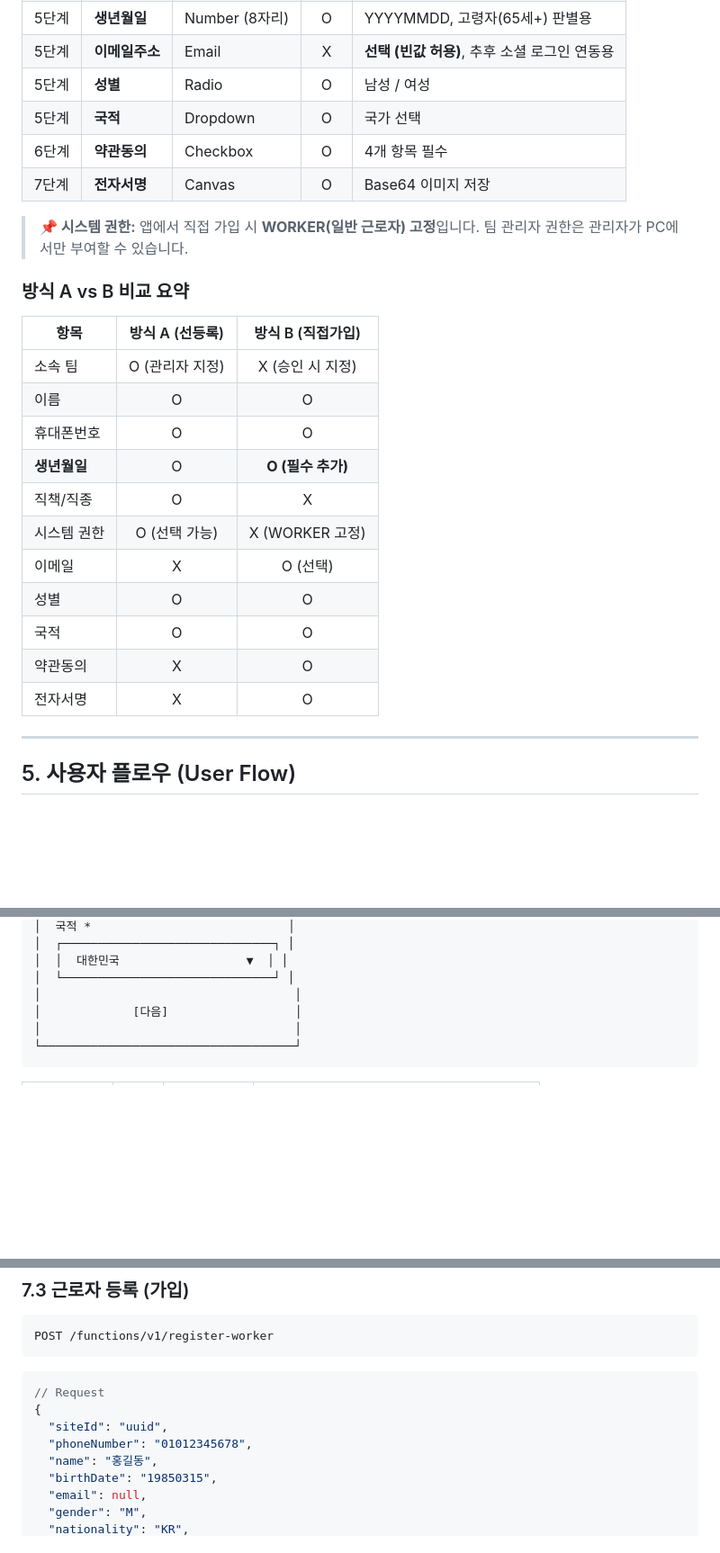
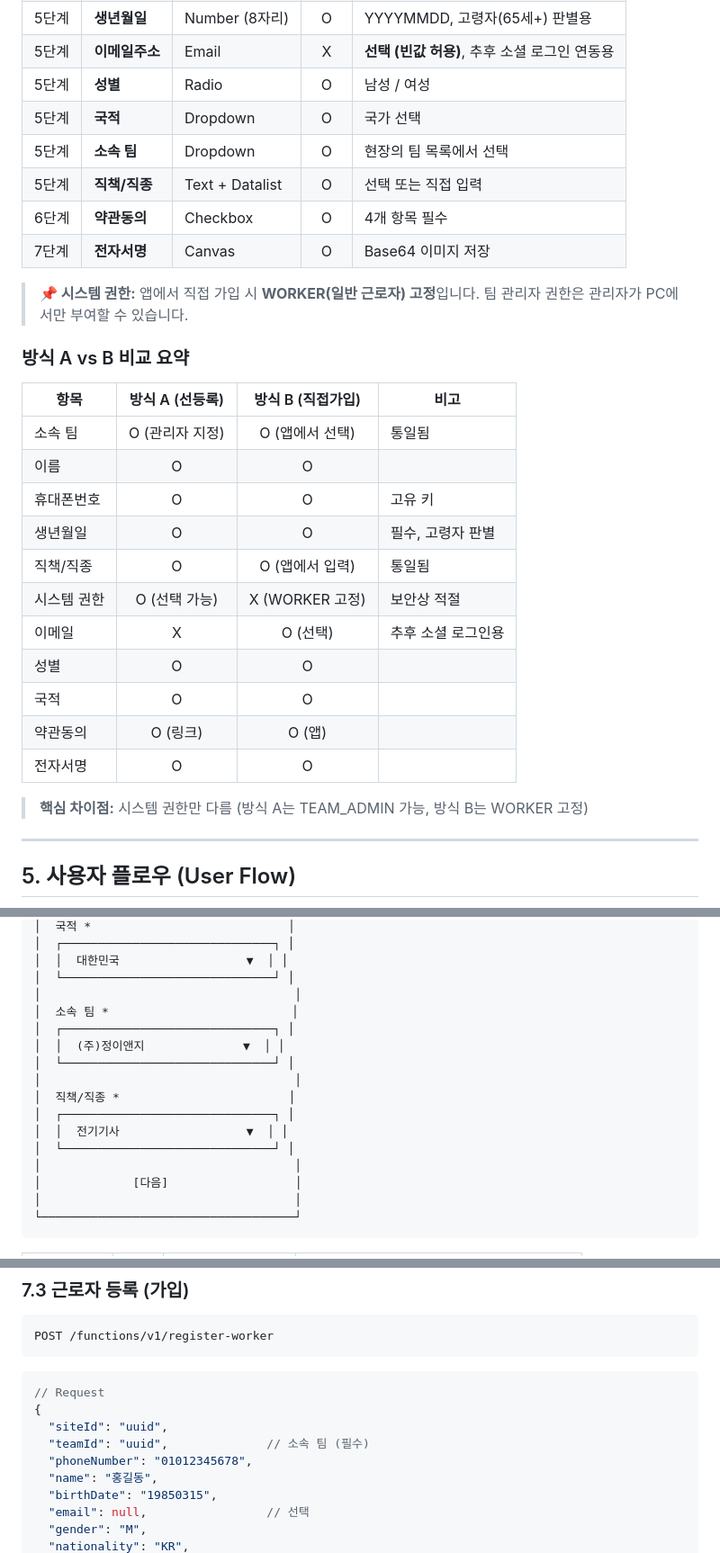
Before and after one commit to newtechremo/tongpeople_industry_v1, a Markdown page: docs/signin/통패스_근로자앱_가입_PRD.md, 3 parts joined by grey strips. Shown at 90% size. Drawn GitHub-style; blank space fills up the shorter version.

Commit message:
docs: 가입 방식 A/B 입력 항목 통일화
- 방식 B(직접가입)에 소속 팀 선택, 직책/직종 입력 추가
- 관리자 승인 시 팀 지정 불필요 → 근로자가 앱에서 직접 선택
- 비교표 업데이트: 시스템 권한만 차이 (A는 TEAM_ADMIN 가능, B는 WORKER 고정)
- API 요청에 teamId, jobTitle 필드 추가
- DB 스키마에 job_title 컬럼 추가
- CLAUDE.md 핵심 요약에 입력 항목 통일 명시

Co-Authored-By: Claude Opus 4.5 <noreply@anthropic.com>

```diff
--- a/docs/signin/통패스_근로자앱_가입_PRD.md
+++ b/docs/signin/통패스_근로자앱_가입_PRD.md
@@ -122,6 +123,8 @@ type WorkerStatus = 'PENDING' | 'REQUESTED' | 'ACTIVE' | 'INACTIVE' | 'BLOCKED';
 | 5단계 | **이메일주소** | Email | X | **선택 (빈값 허용)**, 추후 소셜 로그인 연동용 |
 | 5단계 | **성별** | Radio | O | 남성 / 여성 |
 | 5단계 | **국적** | Dropdown | O | 국가 선택 |
+| 5단계 | **소속 팀** | Dropdown | O | 현장의 팀 목록에서 선택 |
+| 5단계 | **직책/직종** | Text + Datalist | O | 선택 또는 직접 입력 |
 | 6단계 | **약관동의** | Checkbox | O | 4개 항목 필수 |
 | 7단계 | **전자서명** | Canvas | O | Base64 이미지 저장 |
 
@@ -129,19 +132,21 @@ type WorkerStatus = 'PENDING' | 'REQUESTED' | 'ACTIVE' | 'INACTIVE' | 'BLOCKED';
 
 ### 방식 A vs B 비교 요약
 
-| 항목 | 방식 A (선등록) | 방식 B (직접가입) |
-|------|:--------------:|:----------------:|
-| 소속 팀 | O (관리자 지정) | X (승인 시 지정) |
-| 이름 | O | O |
-| 휴대폰번호 | O | O |
-| **생년월일** | O | **O (필수 추가)** |
-| 직책/직종 | O | X |
-| 시스템 권한 | O (선택 가능) | X (WORKER 고정) |
-| 이메일 | X | O (선택) |
-| 성별 | O | O |
-| 국적 | O | O |
-| 약관동의 | X | O |
-| 전자서명 | X | O |
+| 항목 | 방식 A (선등록) | 방식 B (직접가입) | 비고 |
+|------|:--------------:|:----------------:|------|
+| 소속 팀 | O (관리자 지정) | O (앱에서 선택) | 통일됨 |
+| 이름 | O | O | |
+| 휴대폰번호 | O | O | 고유 키 |
+| 생년월일 | O | O | 필수, 고령자 판별 |
+| 직책/직종 | O | O (앱에서 입력) | 통일됨 |
+| 시스템 권한 | O (선택 가능) | X (WORKER 고정) | 보안상 적절 |
+| 이메일 | X | O (선택) | 추후 소셜 로그인용 |
+| 성별 | O | O | |
+| 국적 | O | O | |
+| 약관동의 | O (링크) | O (앱) | |
+| 전자서명 | O | O | |
+
+> **핵심 차이점:** 시스템 권한만 다름 (방식 A는 TEAM_ADMIN 가능, 방식 B는 WORKER 고정)
 
 ---
 
@@ -282,6 +287,16 @@ graph TD
 │  │  대한민국                  ▼  │ │
 │  └──────────────────────────────┘ │
 │                                    │
+│  소속 팀 *                          │
+│  ┌──────────────────────────────┐ │
+│  │  (주)정이앤지              ▼  │ │
+│  └──────────────────────────────┘ │
+│                                    │
+│  직책/직종 *                        │
+│  ┌──────────────────────────────┐ │
+│  │  전기기사                  ▼  │ │
+│  └──────────────────────────────┘ │
+│                                    │
 │             [다음]                  │
 │                                    │
 └────────────────────────────────────┘
@@ -477,9 +494,10 @@ POST /functions/v1/register-worker
 // Request
 {
   "siteId": "uuid",
+  "teamId": "uuid",              // 소속 팀 (필수)
   "phoneNumber": "01012345678",
   "name": "홍길동",
   "birthDate": "19850315",
-  "email": null,
+  "email": null,                 // 선택
   "gender": "M",
   "nationality": "KR",
```
Also changed, not shown: other parts of docs/signin/통패스_근로자앱_가입_PRD.md (+6 -1 lines), CLAUDE.md (+3 -0 lines).
